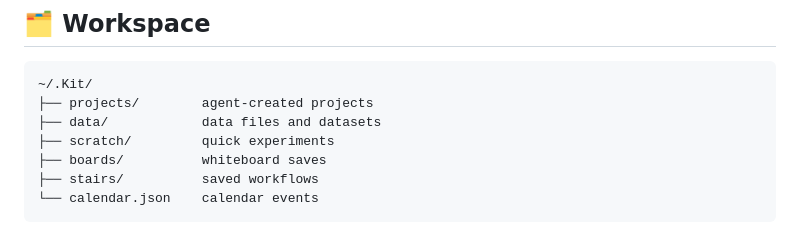
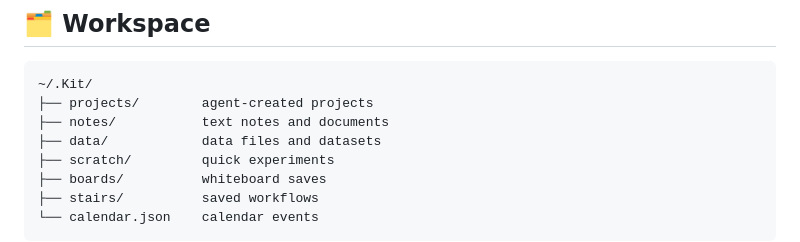
Before and after one commit to raiyanyahya/kit, a Markdown page: README.md, the part around the change. GitHub-like rendering.

Commit message:
restore notes folder to workspace docs

````diff
--- a/README.md
+++ b/README.md
@@ -243,6 +243,7 @@ npm start
 ```
 ~/.Kit/
 ├── projects/        agent-created projects
+├── notes/           text notes and documents
 ├── data/            data files and datasets
 ├── scratch/         quick experiments
 ├── boards/          whiteboard saves
````
